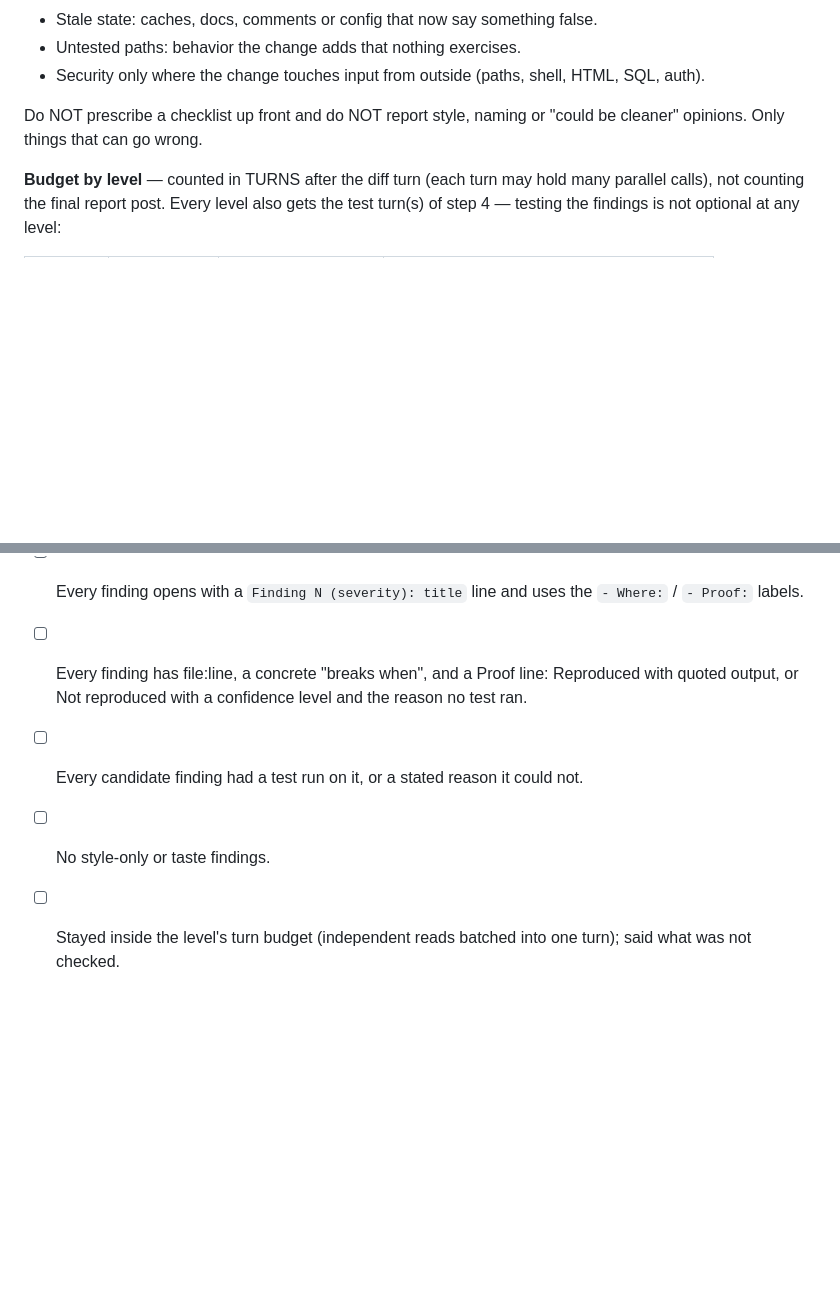
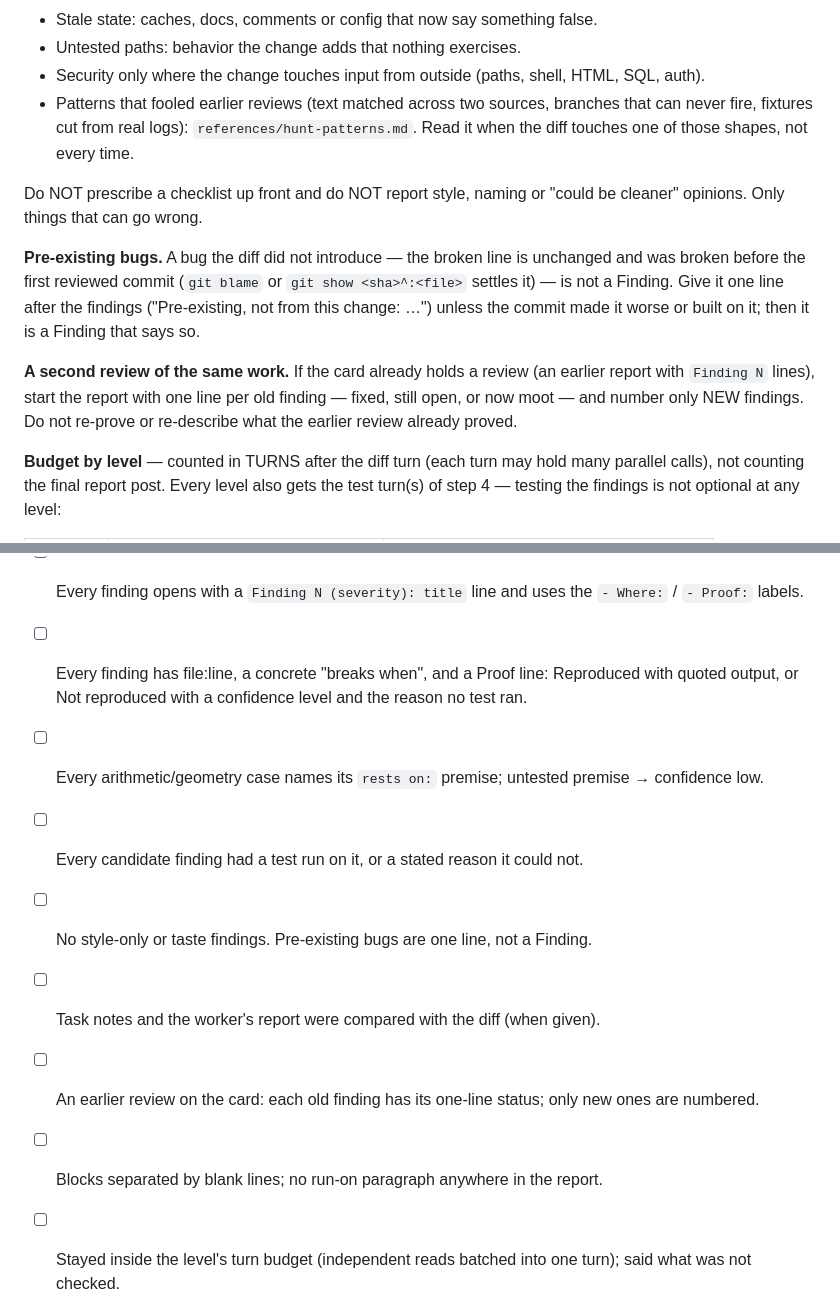
Before and after one commit to astanar01/onemoretask, a Markdown page: skills/commit-review/SKILL.md, 2 parts joined by grey strips. Drawn GitHub-style; blank space fills up the shorter version.

```diff
--- a/skills/commit-review/SKILL.md
+++ b/skills/commit-review/SKILL.md
@@ -63,9 +73,22 @@ Look for:
 - Stale state: caches, docs, comments or config that now say something false.
 - Untested paths: behavior the change adds that nothing exercises.
 - Security only where the change touches input from outside (paths, shell, HTML, SQL, auth).
+- Patterns that fooled earlier reviews (text matched across two sources, branches that can
+  never fire, fixtures cut from real logs): `references/hunt-patterns.md`. Read it when the
+  diff touches one of those shapes, not every time.
 
 Do NOT prescribe a checklist up front and do NOT report style, naming or "could be cleaner"
 opinions. Only things that can go wrong.
+
+**Pre-existing bugs.** A bug the diff did not introduce — the broken line is unchanged and
+was broken before the first reviewed commit (`git blame` or `git show <sha>^:<file>` settles
+it) — is not a Finding. Give it one line after the findings ("Pre-existing, not from this
+change: …") unless the commit made it worse or built on it; then it is a Finding that says so.
+
+**A second review of the same work.** If the card already holds a review (an earlier report
+with `Finding N` lines), start the report with one line per old finding — fixed, still open,
+or now moot — and number only NEW findings. Do not re-prove or re-describe what the earlier
+review already proved.
 
 **Budget by level** — counted in TURNS after the diff turn (each turn may hold many
 parallel calls), not counting the final report post. Every level also gets the test turn(s)
@@ -142,7 +186,11 @@ there — chat output alone is not seen.
       `- Proof:` labels.
 - [ ] Every finding has file:line, a concrete "breaks when", and a Proof line: Reproduced with
       quoted output, or Not reproduced with a confidence level and the reason no test ran.
+- [ ] Every arithmetic/geometry case names its `rests on:` premise; untested premise → confidence low.
 - [ ] Every candidate finding had a test run on it, or a stated reason it could not.
-- [ ] No style-only or taste findings.
+- [ ] No style-only or taste findings. Pre-existing bugs are one line, not a Finding.
+- [ ] Task notes and the worker's report were compared with the diff (when given).
+- [ ] An earlier review on the card: each old finding has its one-line status; only new ones are numbered.
+- [ ] Blocks separated by blank lines; no run-on paragraph anywhere in the report.
 - [ ] Stayed inside the level's turn budget (independent reads batched into one turn);
       said what was not checked.
```
Also changed, not shown: other parts of skills/commit-review/SKILL.md (+37 -6 lines), whats-new.md (+1 -0 lines), 1 other file.
